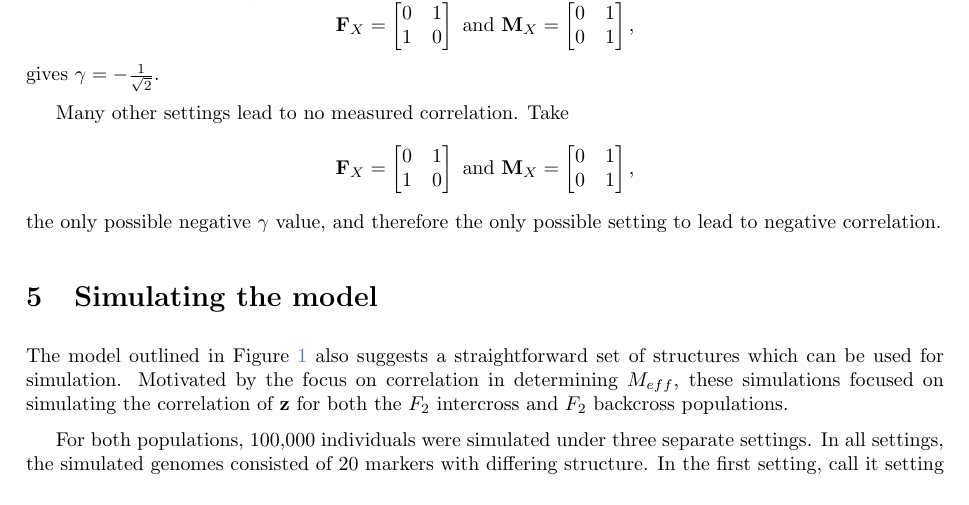
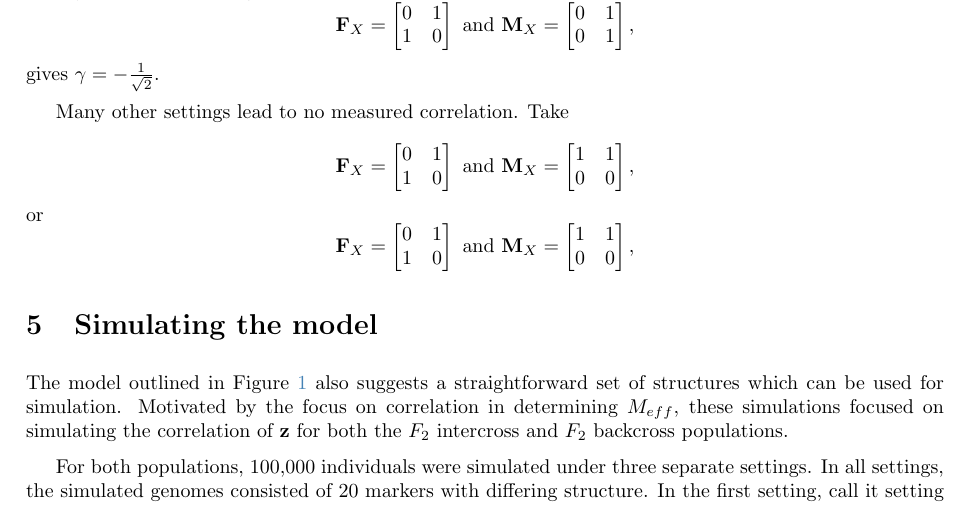
Before and after one commit to Salahub/map-distances, a LaTeX document (genMod.tex): part of page 12 of 20, cut so that both start at the same text. Compiled offline with pdfLaTeX.

Commit message:
Small edits

```diff
--- a/genMod.tex
+++ b/genMod.tex
@@ -549,10 +549,17 @@ $$\m{F}_X = \begin{bmatrix}
   0 & 1 \\
   1 & 0 \\
 \end{bmatrix} \text{ and } \m{M}_X = \begin{bmatrix}
+  1 & 1 \\
+  0 & 0 \\
+\end{bmatrix},$$
+or
+$$\m{F}_X = \begin{bmatrix}
   0 & 1 \\
-  0 & 1 \\
+  1 & 0 \\
+\end{bmatrix} \text{ and } \m{M}_X = \begin{bmatrix}
+  1 & 1 \\
+  0 & 0 \\
 \end{bmatrix},$$
-the only possible negative $\gamma$ value, and therefore the only possible setting to lead to negative correlation.
 
 \section{Simulating the model} \label{subsec:sim}
 
```
Also changed, not shown: genMod.pdf, 1 other file.
